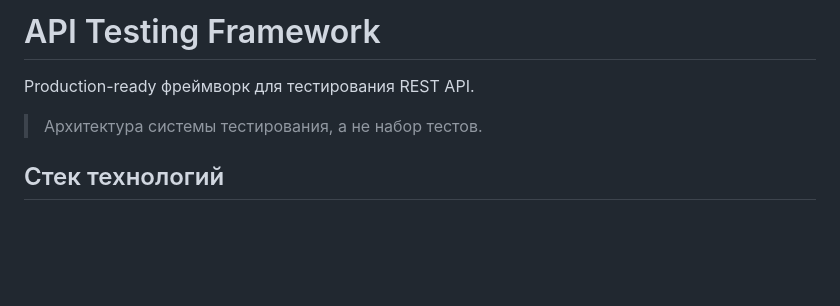
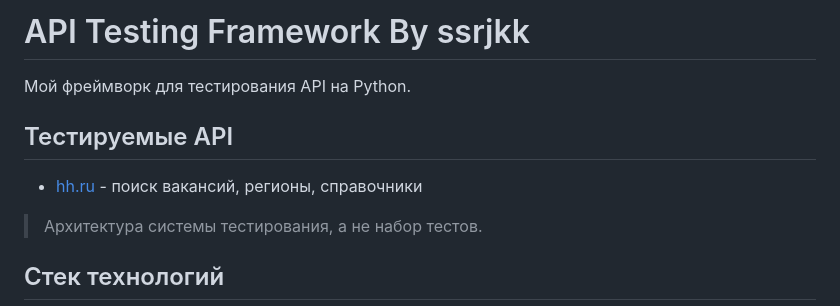
Before and after one commit to ssrjkk/API-test-framework, a Markdown page: README.md, the part around the change. Drawn GitHub-style; blank space fills up the shorter version.

Commit message:
docs: update title and add tested APIs

```diff
--- a/README.md
+++ b/README.md
@@ -1,6 +1,10 @@
-# API Testing Framework
+# API Testing Framework By ssrjkk
 
-Production-ready фреймворк для тестирования REST API.
+Мой фреймворк для тестирования API на Python.
+
+## Тестируемые API
+
+- [hh.ru](https://api.hh.ru) - поиск вакансий, регионы, справочники
 
 > Архитектура системы тестирования, а не набор тестов.
 
```
